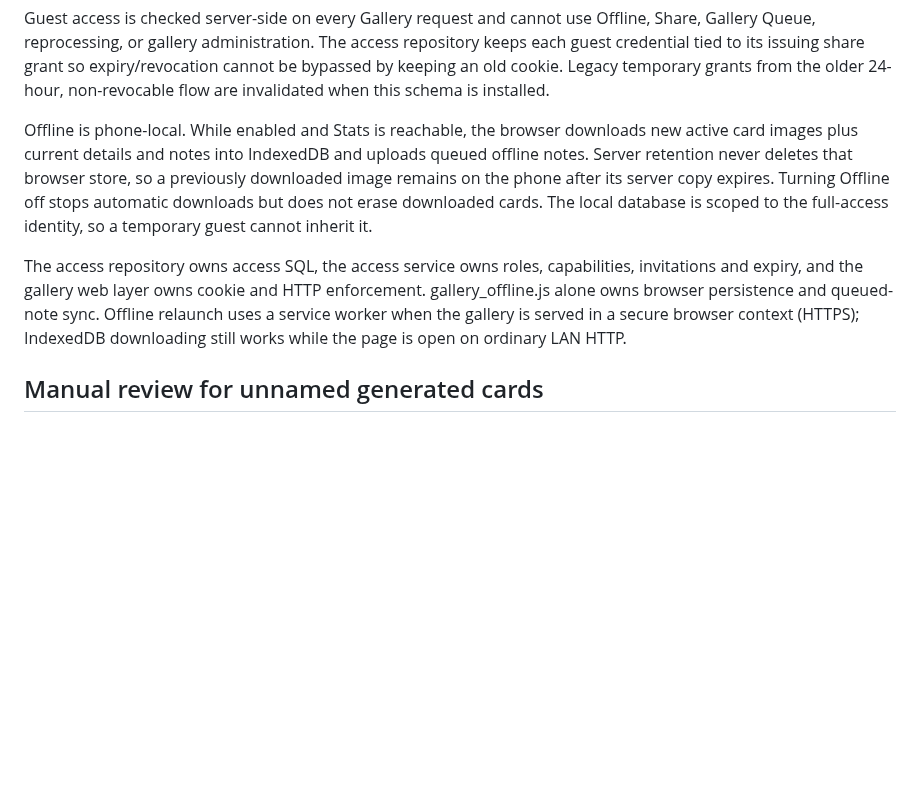
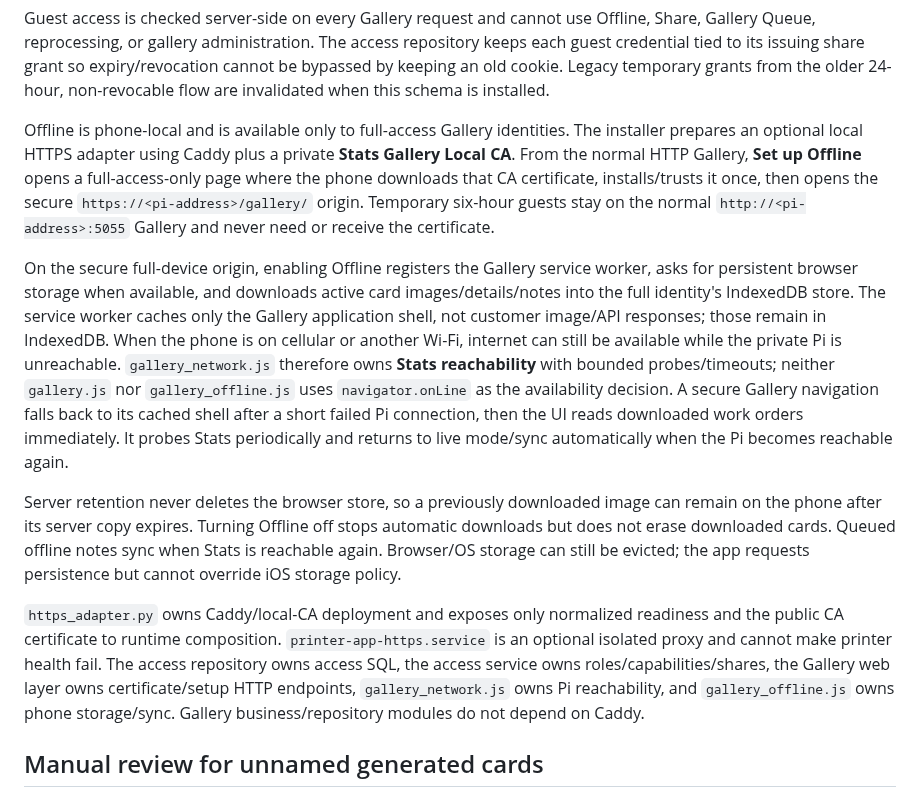
Before and after one commit to matijepekovic/pi-sales-leaderboard, a Markdown page: printer_app/gallery/README.md, the part around the change. Rendered like a GitHub page; blank space fills up the shorter version.

Commit message:
Document full-device HTTPS and Stats-reachability Offline behavior

```diff
--- a/printer_app/gallery/README.md
+++ b/printer_app/gallery/README.md
@@ -136,18 +136,39 @@ keeps each guest credential tied to its issuing share grant so expiry/revocation
 cannot be bypassed by keeping an old cookie. Legacy temporary grants from the older
 24-hour, non-revocable flow are invalidated when this schema is installed.
 
-Offline is phone-local. While enabled and Stats is reachable, the browser downloads
-new active card images plus current details and notes into IndexedDB and uploads queued
-offline notes. Server retention never deletes that browser store, so a previously
-downloaded image remains on the phone after its server copy expires. Turning Offline
-off stops automatic downloads but does not erase downloaded cards. The local database
-is scoped to the full-access identity, so a temporary guest cannot inherit it.
+Offline is phone-local and is available only to full-access Gallery identities.
+The installer prepares an optional local HTTPS adapter using Caddy plus a private
+**Stats Gallery Local CA**. From the normal HTTP Gallery, **Set up Offline** opens a
+full-access-only page where the phone downloads that CA certificate, installs/trusts
+it once, then opens the secure `https://<pi-address>/gallery/` origin. Temporary
+six-hour guests stay on the normal `http://<pi-address>:5055` Gallery and never need
+or receive the certificate.
 
-The access repository owns access SQL, the access service owns roles, capabilities,
-invitations and expiry, and the gallery web layer owns cookie and HTTP enforcement.
-gallery_offline.js alone owns browser persistence and queued-note sync. Offline relaunch
-uses a service worker when the gallery is served in a secure browser context (HTTPS);
-IndexedDB downloading still works while the page is open on ordinary LAN HTTP.
+On the secure full-device origin, enabling Offline registers the Gallery service
+worker, asks for persistent browser storage when available, and downloads active card
+images/details/notes into the full identity's IndexedDB store. The service worker
+caches only the Gallery application shell, not customer image/API responses; those
+remain in IndexedDB. When the phone is on cellular or another Wi-Fi, internet can still
+be available while the private Pi is unreachable. `gallery_network.js` therefore owns
+**Stats reachability** with bounded probes/timeouts; neither `gallery.js` nor
+`gallery_offline.js` uses `navigator.onLine` as the availability decision. A secure
+Gallery navigation falls back to its cached shell after a short failed Pi connection,
+then the UI reads downloaded work orders immediately. It probes Stats periodically and
+returns to live mode/sync automatically when the Pi becomes reachable again.
+
+Server retention never deletes the browser store, so a previously downloaded image can
+remain on the phone after its server copy expires. Turning Offline off stops automatic
+downloads but does not erase downloaded cards. Queued offline notes sync when Stats is
+reachable again. Browser/OS storage can still be evicted; the app requests persistence
+but cannot override iOS storage policy.
+
+`https_adapter.py` owns Caddy/local-CA deployment and exposes only normalized readiness
+and the public CA certificate to runtime composition. `printer-app-https.service` is an
+optional isolated proxy and cannot make printer health fail. The access repository owns
+access SQL, the access service owns roles/capabilities/shares, the Gallery web layer owns
+certificate/setup HTTP endpoints, `gallery_network.js` owns Pi reachability, and
+`gallery_offline.js` owns phone storage/sync. Gallery business/repository modules do not
+depend on Caddy.
 
 
 ## Manual review for unnamed generated cards
```
